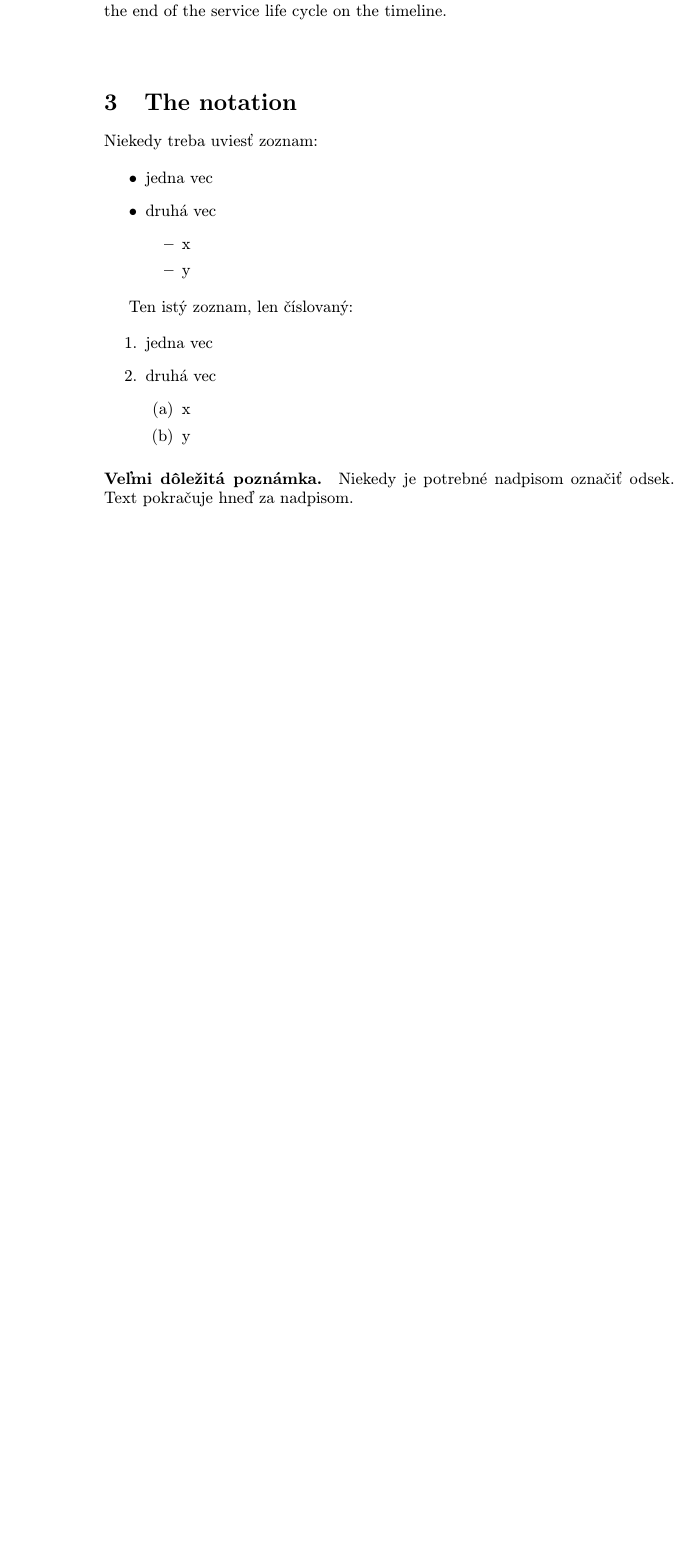
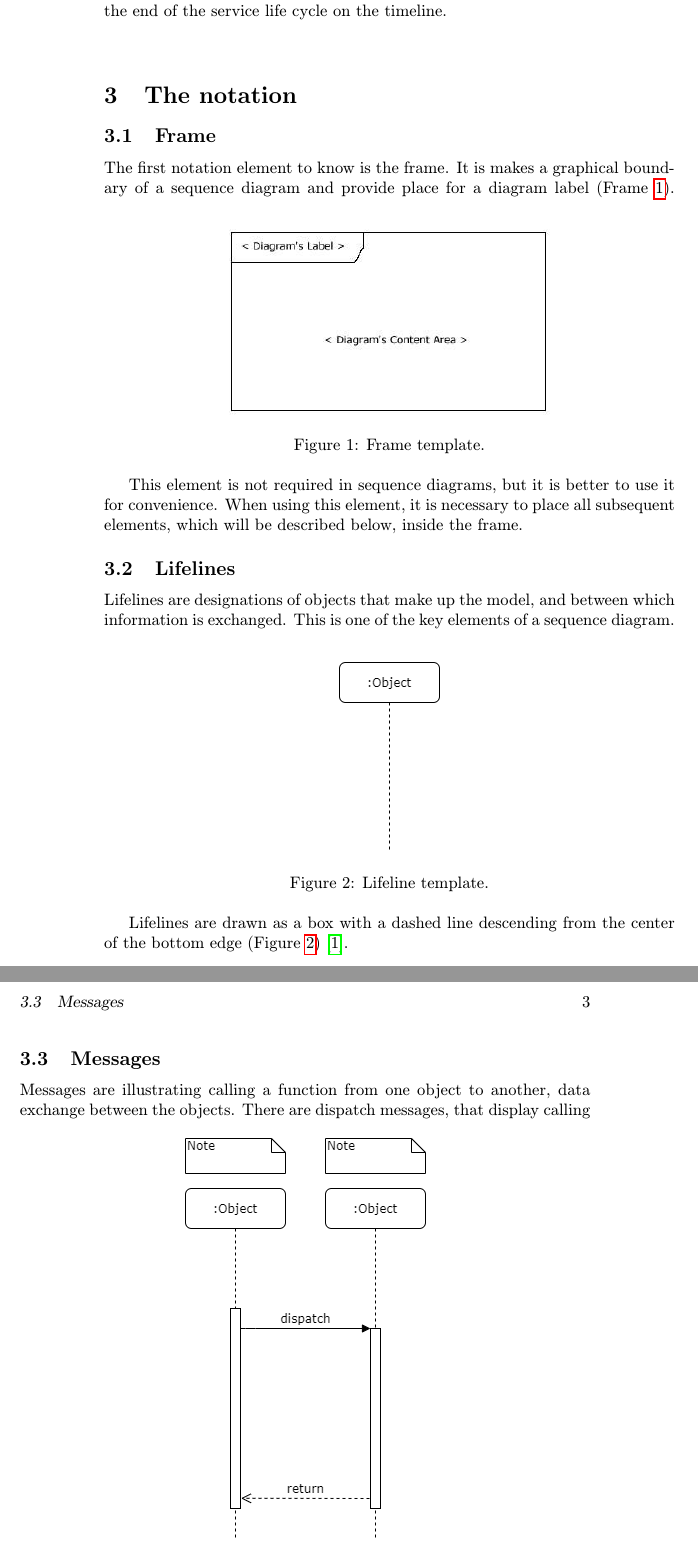
Before and after one commit to Serfire101/MIP, a LaTeX paper (clanok.tex): part of page 2 of 2 before the commit and two parts of pages 2 and 3 of 3 after it, the two joined at a grey line, cut so that both start at the same text, the shorter picture padded with empty space. Compiled offline with pdfLaTeX.

Commit message:
Previos version

```diff
--- a/clanok.tex
+++ b/clanok.tex
@@ -9,9 +9,9 @@
 \usepackage{graphicx}
 \usepackage{url} % príkaz \url na formátovanie URL
 \usepackage{hyperref} % odkazy v texte budú aktívne (pri niektorých triedach dokumentov spôsobuje posun textu)
+\graphicspath{{imgs/}}
+\usepackage{cite}
 
-\usepackage{cite}
-% \addbibresource{sample.bib}
 
 \pagestyle{headings}
 
@@ -74,38 +74,40 @@ This diagram is very useful for modeling synchronous services, it allows you to
 % Môže sa zdať, že problém vlastne nejestvuje\cite{Coplien:MPD}, ale bolo dokázané, že to tak nie je~\cite{Czarnecki:Staged, Czarnecki:Progress}. Napriek tomu, aj dnes na webe narazíme na všelijaké pochybné názory\cite{PLP-Framework}. Dôležité veci možno \emph{zdôrazniť kurzívou}.
 
 
-% \subsection{Nejaké vysvetlenie} \label{ina:nejake}
+\subsection{Frame} \label{notation:frame}
+The first notation element to know is the frame. It is makes a graphical boundary of a sequence diagram and provide place for a diagram label (Frame \ref{fig:frame}).
+\begin{figure*}[tbh]
+\centering
+\includegraphics[scale=0.5]{frame.jpg}
+\caption{Frame template.}
+\label{fig:frame}
+\end{figure*}
 
-Niekedy treba uviesť zoznam:
+This element is not required in sequence diagrams, but it is better to use it for convenience. When using this element, it is necessary to place all subsequent elements, which will be described below, inside the frame.
 
-\begin{itemize}
-\item jedna vec
-\item druhá vec
-	\begin{itemize}
-	\item x
-	\item y
-	\end{itemize}
-\end{itemize}
+\subsection{Lifelines} \label{notation:lifelines}
+Lifelines are designations of objects that make up the model, and between which information is exchanged. This is one of the key elements of a sequence diagram.
+\begin{figure*}[tbh]
+	\centering
+	\includegraphics[scale=0.6]{lifeline.png}
+	\caption{Lifeline template.}
+	\label{fig:lifeline}
+\end{figure*}
 
-Ten istý zoznam, len číslovaný:
-
-\begin{enumerate}
-\item jedna vec
-\item druhá vec
-	\begin{enumerate}
-	\item x
-	\item y
-	\end{enumerate}
-\end{enumerate}
+Lifelines are drawn as a box with a dashed line descending from the center of the bottom edge (Figure \ref{fig:lifeline})\cite{IBM_SD}.
 
 
-% \subsection{Ešte nejaké vysvetlenie} \label{ina:este}
+\subsection{Messages} \label{notation:messages}
+Messages are illustrating calling a function from one object to another, data exchange between the objects.
+\begin{figure*}[tbh]
+	\centering
+	\includegraphics[scale=0.6]{Message.png}
+	\caption{Messages template.}
+	\label{fig:messages}
+\end{figure*}
+There are dispatch messages, that display calling functions, and return message, that display end of execution\cite{UML}.
 
-\paragraph{Veľmi dôležitá poznámka.}
-Niekedy je potrebné nadpisom označiť odsek. Text pokračuje hneď za nadpisom.
-
-
-
+White rectangle is an Execution Specification, it is used to visually display the start and end of an operation.
 \section{Building a Sequence Diagram} \label{building}
 
 
```
Also changed, not shown: clanok.bbl, clanok.pdf, imgs/Message.png (added), imgs/frame.jpg (added), imgs/lifeline.png (added), clanok.tex (2 more changed lines), 7 other files.
